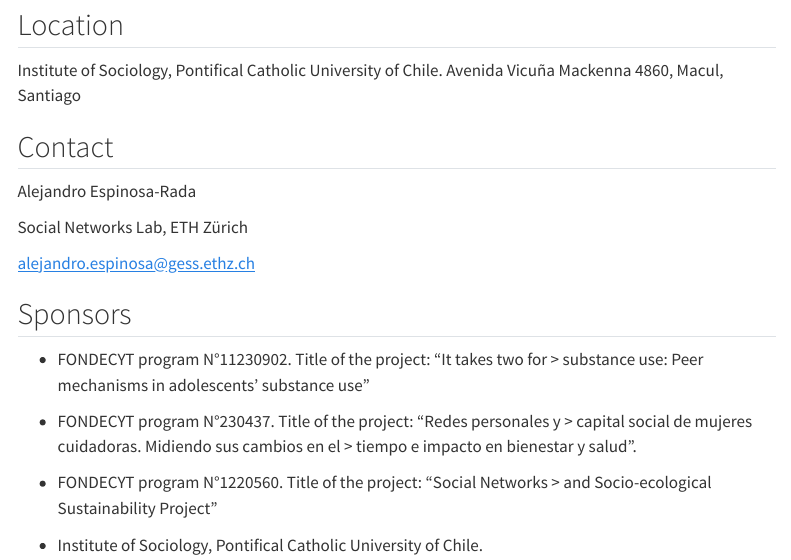
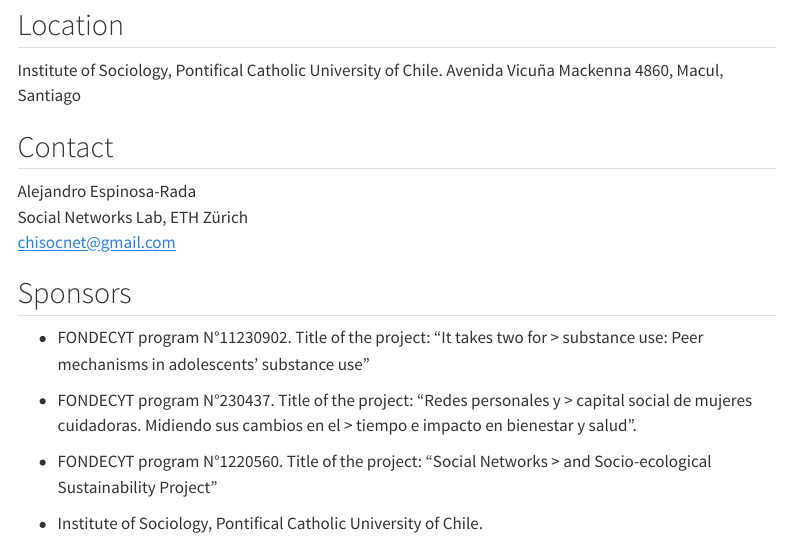
Before and after one commit to snlab-cl/summerschool, a Quarto document (index.qmd): the page in a window 1100 px wide, from 1260 px down. Rendered offline with R 4.5, knitr and Pandoc in place of Quarto, with nearby package versions; menus at the side of the page are left out.

Commit message:
Update index.qmd

```diff
--- a/index.qmd
+++ b/index.qmd
@@ -50,11 +50,9 @@
 
 ## Contact
 
-Alejandro Espinosa-Rada
-
-Social Networks Lab, ETH Zürich
-
-[[alejandro.espinosa@gess.ethz.ch]{.underline}](mailto:alejandro.espinosa@gess.ethz.ch)
+Alejandro Espinosa-Rada<br>
+Social Networks Lab, ETH Zürich<br>
+[[chisocnet@gmail.com]{.underline}](mailto:chisocnet@gmail.com)
 
 ## Sponsors
 
```
